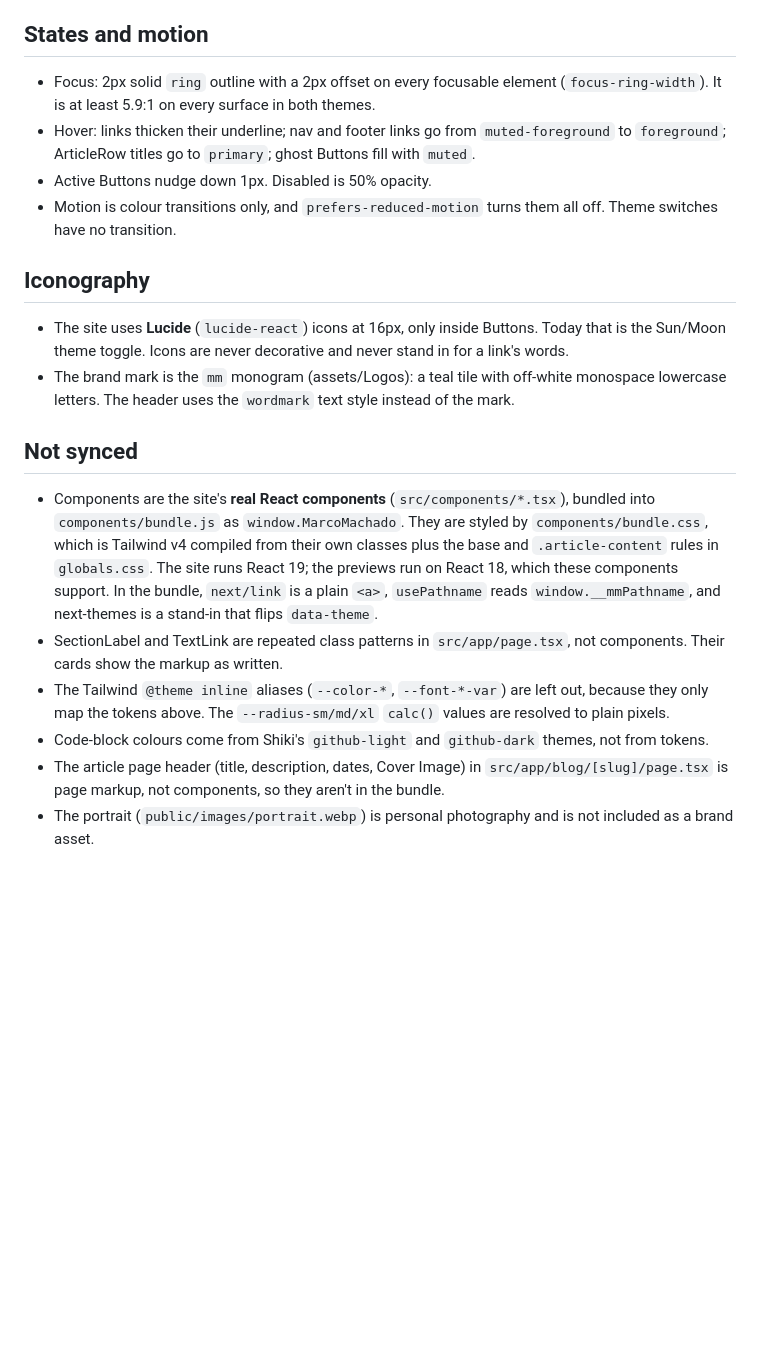
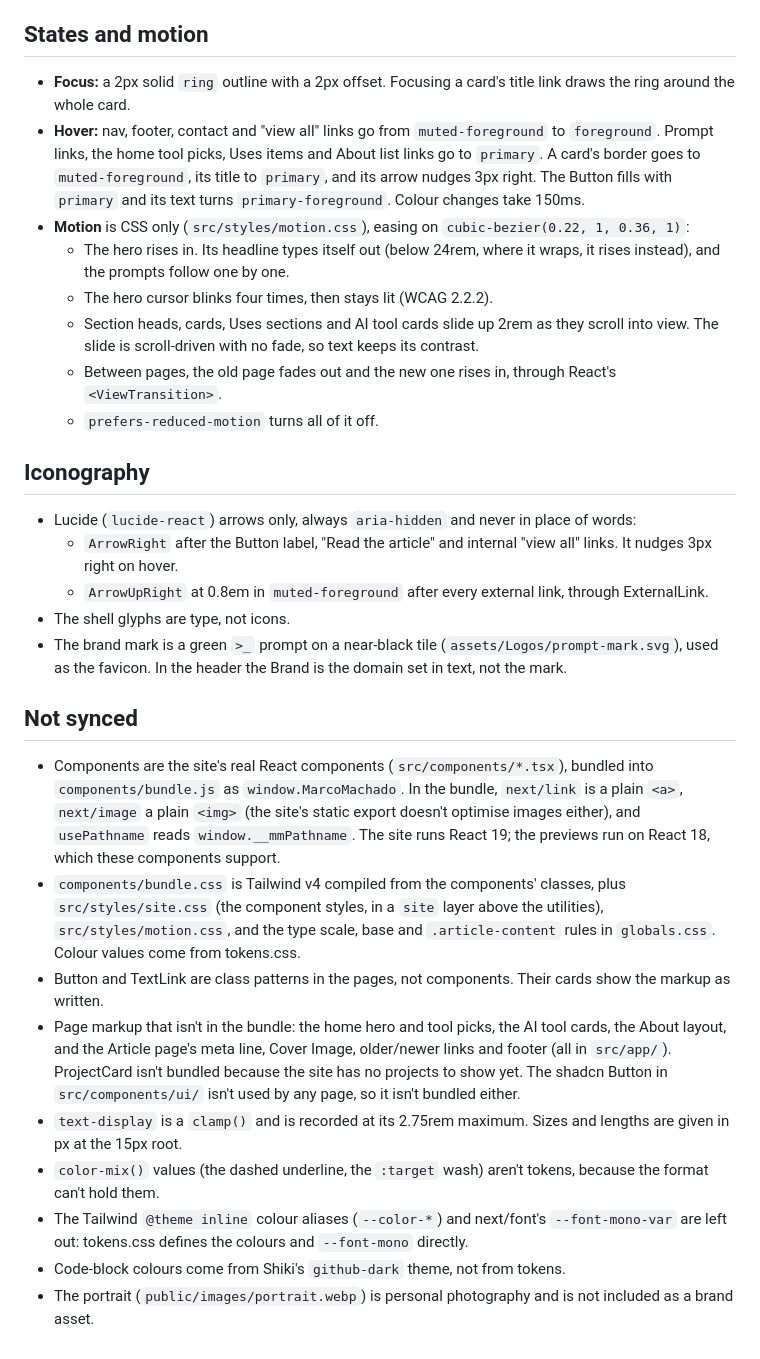
Before and after one commit to marco-machado/marcomachado-dev, a Markdown page: design-system/project/README.md, the part around one of its changes. GitHub-like rendering; blank space fills up the shorter version.

```diff
--- a/design-system/project/README.md
+++ b/design-system/project/README.md
@@ -48,21 +74,31 @@ A quiet, editorial system for a personal engineering blog. The page is one narro
 
 ## States and motion
 
-- Focus: 2px solid `ring` outline with a 2px offset on every focusable element (`focus-ring-width`). It is at least 5.9:1 on every surface in both themes.
-- Hover: links thicken their underline; nav and footer links go from `muted-foreground` to `foreground`; ArticleRow titles go to `primary`; ghost Buttons fill with `muted`.
-- Active Buttons nudge down 1px. Disabled is 50% opacity.
-- Motion is colour transitions only, and `prefers-reduced-motion` turns them all off. Theme switches have no transition.
+- **Focus:** a 2px solid `ring` outline with a 2px offset. Focusing a card's title link draws the ring around the whole card.
+- **Hover:** nav, footer, contact and "view all" links go from `muted-foreground` to `foreground`. Prompt links, the home tool picks, Uses items and About list links go to `primary`. A card's border goes to `muted-foreground`, its title to `primary`, and its arrow nudges 3px right. The Button fills with `primary` and its text turns `primary-foreground`. Colour changes take 150ms.
+- **Motion** is CSS only (`src/styles/motion.css`), easing on `cubic-bezier(0.22, 1, 0.36, 1)`:
+  - The hero rises in. Its headline types itself out (below 24rem, where it wraps, it rises instead), and the prompts follow one by one.
+  - The hero cursor blinks four times, then stays lit (WCAG 2.2.2).
+  - Section heads, cards, Uses sections and AI tool cards slide up 2rem as they scroll into view. The slide is scroll-driven with no fade, so text keeps its contrast.
+  - Between pages, the old page fades out and the new one rises in, through React's `<ViewTransition>`.
+  - `prefers-reduced-motion` turns all of it off.
 
 ## Iconography
 
-- The site uses **Lucide** (`lucide-react`) icons at 16px, only inside Buttons. Today that is the Sun/Moon theme toggle. Icons are never decorative and never stand in for a link's words.
-- The brand mark is the `mm` monogram (assets/Logos): a teal tile with off-white monospace lowercase letters. The header uses the `wordmark` text style instead of the mark.
+- Lucide (`lucide-react`) arrows only, always `aria-hidden` and never in place of words:
+  - `ArrowRight` after the Button label, "Read the article" and internal "view all" links. It nudges 3px right on hover.
+  - `ArrowUpRight` at 0.8em in `muted-foreground` after every external link, through ExternalLink.
+- The shell glyphs are type, not icons.
+- The brand mark is a green `>_` prompt on a near-black tile (`assets/Logos/prompt-mark.svg`), used as the favicon. In the header the Brand is the domain set in text, not the mark.
 
 ## Not synced
 
-- Components are the site's **real React components** (`src/components/*.tsx`), bundled into `components/bundle.js` as `window.MarcoMachado`. They are styled by `components/bundle.css`, which is Tailwind v4 compiled from their own classes plus the base and `.article-content` rules in `globals.css`. The site runs React 19; the previews run on React 18, which these components support. In the bundle, `next/link` is a plain `<a>`, `usePathname` reads `window.__mmPathname`, and next-themes is a stand-in that flips `data-theme`.
-- SectionLabel and TextLink are repeated class patterns in `src/app/page.tsx`, not components. Their cards show the markup as written.
-- The Tailwind `@theme inline` aliases (`--color-*`, `--font-*-var`) are left out, because they only map the tokens above. The `--radius-sm/md/xl` `calc()` values are resolved to plain pixels.
-- Code-block colours come from Shiki's `github-light` and `github-dark` themes, not from tokens.
-- The article page header (title, description, dates, Cover Image) in `src/app/blog/[slug]/page.tsx` is page markup, not components, so they aren't in the bundle.
+- Components are the site's real React components (`src/components/*.tsx`), bundled into `components/bundle.js` as `window.MarcoMachado`. In the bundle, `next/link` is a plain `<a>`, `next/image` a plain `<img>` (the site's static export doesn't optimise images either), and `usePathname` reads `window.__mmPathname`. The site runs React 19; the previews run on React 18, which these components support.
+- `components/bundle.css` is Tailwind v4 compiled from the components' classes, plus `src/styles/site.css` (the component styles, in a `site` layer above the utilities), `src/styles/motion.css`, and the type scale, base and `.article-content` rules in `globals.css`. Colour values come from tokens.css.
+- Button and TextLink are class patterns in the pages, not components. Their cards show the markup as written.
+- Page markup that isn't in the bundle: the home hero and tool picks, the AI tool cards, the About layout, and the Article page's meta line, Cover Image, older/newer links and footer (all in `src/app/`). ProjectCard isn't bundled because the site has no projects to show yet. The shadcn Button in `src/components/ui/` isn't used by any page, so it isn't bundled either.
+- `text-display` is a `clamp()` and is recorded at its 2.75rem maximum. Sizes and lengths are given in px at the 15px root.
+- `color-mix()` values (the dashed underline, the `:target` wash) aren't tokens, because the format can't hold them.
+- The Tailwind `@theme inline` colour aliases (`--color-*`) and next/font's `--font-mono-var` are left out: tokens.css defines the colours and `--font-mono` directly.
+- Code-block colours come from Shiki's `github-dark` theme, not from tokens.
 - The portrait (`public/images/portrait.webp`) is personal photography and is not included as a brand asset.
```
Also changed, not shown: other parts of design-system/project/README.md (+54 -28 lines).
